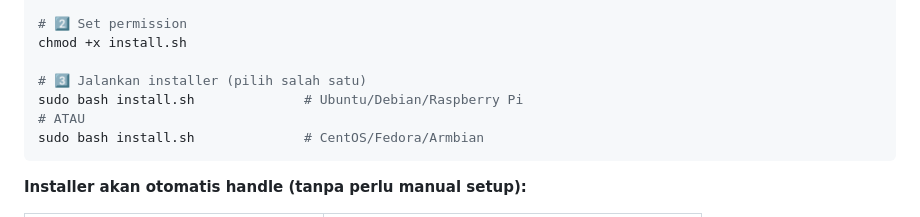
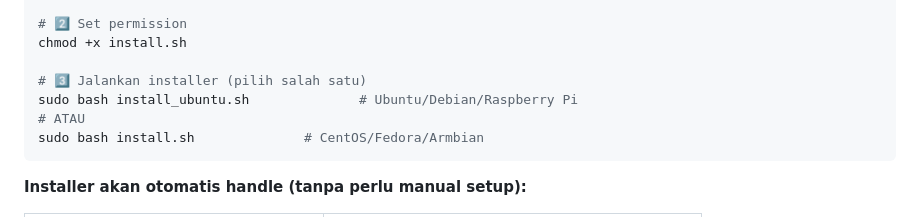
Before and after one commit to portalssh/cctv-monitoring, a Markdown page: README.md, the part around the change. Rendered like a GitHub page.

````diff
--- a/README.md
+++ b/README.md
@@ -177,7 +177,7 @@ cd cctv-monitoring
 chmod +x install.sh
 
 # 3️⃣ Jalankan installer (pilih salah satu)
-sudo bash install.sh              # Ubuntu/Debian/Raspberry Pi
+sudo bash install_ubuntu.sh              # Ubuntu/Debian/Raspberry Pi
 # ATAU
 sudo bash install.sh              # CentOS/Fedora/Armbian
 ```
````
